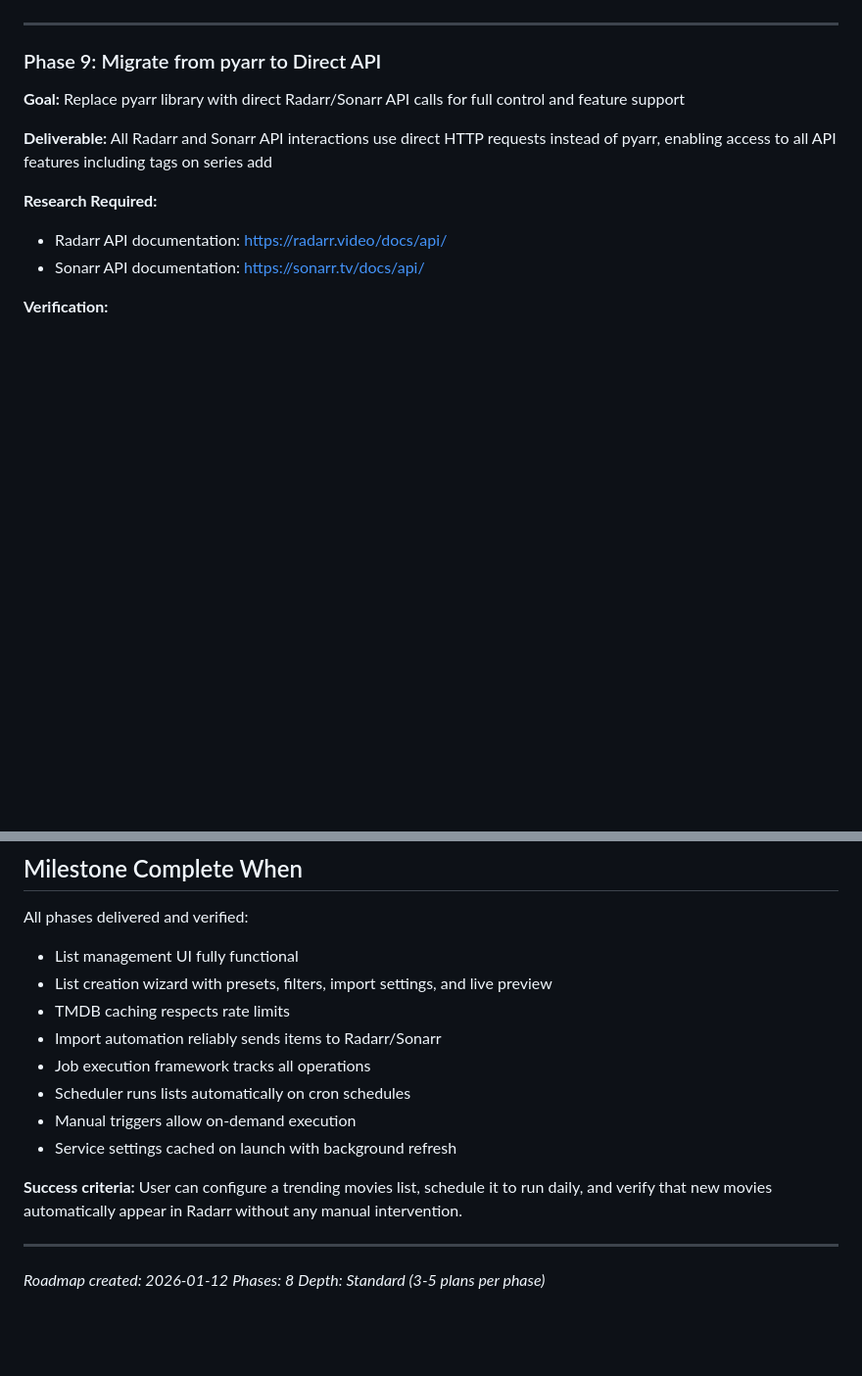
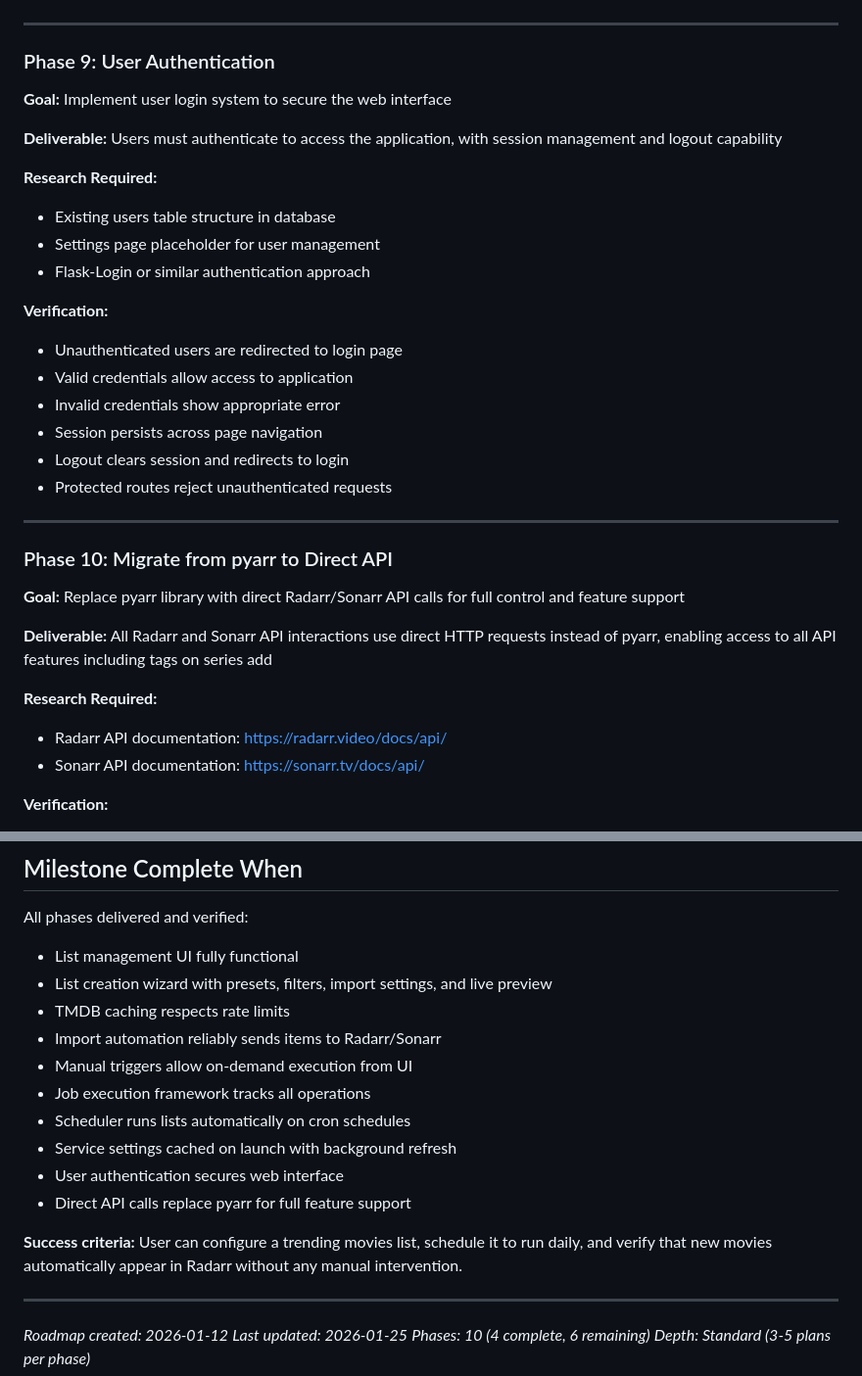
Before and after one commit to fisherd80/Listarr, a Markdown page: .planning/ROADMAP.md, 2 parts joined by grey strips. Shown at 98% size. GitHub-like rendering; blank space fills up the shorter version.

```diff
--- a/.planning/ROADMAP.md
+++ b/.planning/ROADMAP.md
@@ -165,7 +164,28 @@ Plans:
 
 ---
 
-### Phase 9: Migrate from pyarr to Direct API
+### Phase 9: User Authentication
+
+**Goal:** Implement user login system to secure the web interface
+
+**Deliverable:** Users must authenticate to access the application, with session management and logout capability
+
+**Research Required:**
+- Existing users table structure in database
+- Settings page placeholder for user management
+- Flask-Login or similar authentication approach
+
+**Verification:**
+- Unauthenticated users are redirected to login page
+- Valid credentials allow access to application
+- Invalid credentials show appropriate error
+- Session persists across page navigation
+- Logout clears session and redirects to login
+- Protected routes reject unauthenticated requests
+
+---
+
+### Phase 10: Migrate from pyarr to Direct API
 
 **Goal:** Replace pyarr library with direct Radarr/Sonarr API calls for full control and feature support
 
@@ -191,15 +211,18 @@ All phases delivered and verified:
 - List creation wizard with presets, filters, import settings, and live preview
 - TMDB caching respects rate limits
 - Import automation reliably sends items to Radarr/Sonarr
+- Manual triggers allow on-demand execution from UI
 - Job execution framework tracks all operations
 - Scheduler runs lists automatically on cron schedules
-- Manual triggers allow on-demand execution
 - Service settings cached on launch with background refresh
+- User authentication secures web interface
+- Direct API calls replace pyarr for full feature support
 
 **Success criteria:** User can configure a trending movies list, schedule it to run daily, and verify that new movies automatically appear in Radarr without any manual intervention.
 
 ---
 
 *Roadmap created: 2026-01-12*
-*Phases: 8*
+*Last updated: 2026-01-25*
+*Phases: 10 (4 complete, 6 remaining)*
 *Depth: Standard (3-5 plans per phase)*
```
Also changed, not shown: other parts of .planning/ROADMAP.md (+16 -17 lines), .planning/STATE.md (+13 -6 lines).
